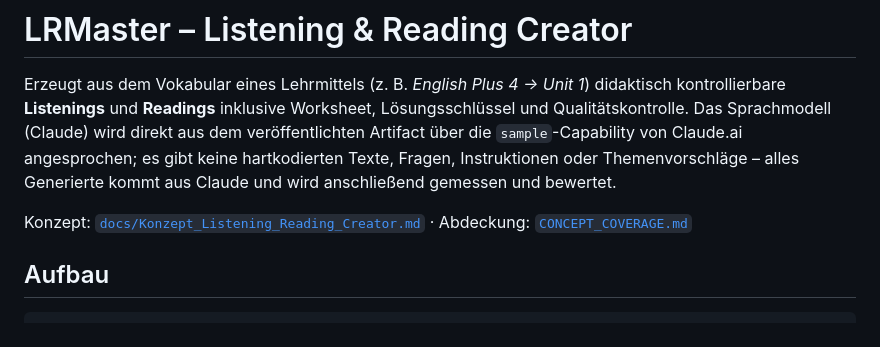
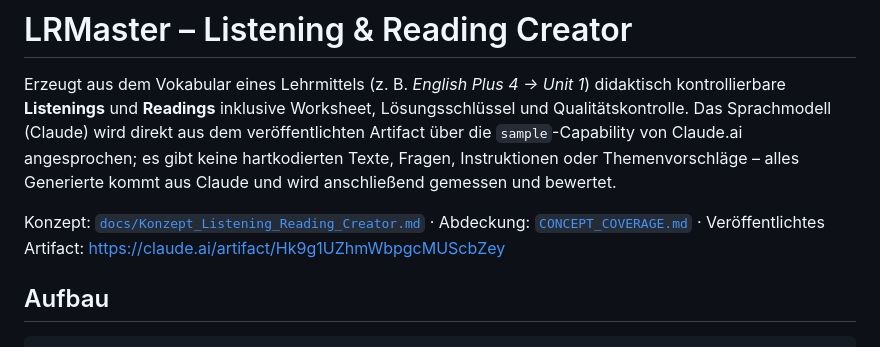
Before and after one commit to tobiasjungstud-ui/LRMaster, a Markdown page: README.md, the part around the change. GitHub-like rendering.

Commit message:
README: link to the published artifact
Co-Authored-By: Claude Fable 5.1 <noreply@anthropic.com>
Claude-Session: https://claude.ai/code/session_01B5897REZ2P6RFifTK4hNJg

```diff
--- a/README.md
+++ b/README.md
@@ -2,7 +2,7 @@
 
 Erzeugt aus dem Vokabular eines Lehrmittels (z. B. *English Plus 4 → Unit 1*) didaktisch kontrollierbare **Listenings** und **Readings** inklusive Worksheet, Lösungsschlüssel und Qualitätskontrolle. Das Sprachmodell (Claude) wird direkt aus dem veröffentlichten Artifact über die `sample`-Capability von Claude.ai angesprochen; es gibt keine hartkodierten Texte, Fragen, Instruktionen oder Themenvorschläge – alles Generierte kommt aus Claude und wird anschließend gemessen und bewertet.
 
-Konzept: [`docs/Konzept_Listening_Reading_Creator.md`](docs/Konzept_Listening_Reading_Creator.md) · Abdeckung: [`CONCEPT_COVERAGE.md`](CONCEPT_COVERAGE.md)
+Konzept: [`docs/Konzept_Listening_Reading_Creator.md`](docs/Konzept_Listening_Reading_Creator.md) · Abdeckung: [`CONCEPT_COVERAGE.md`](CONCEPT_COVERAGE.md) · Veröffentlichtes Artifact: https://claude.ai/artifact/Hk9g1UZhmWbpgcMUScbZey
 
 ## Aufbau
 
```
